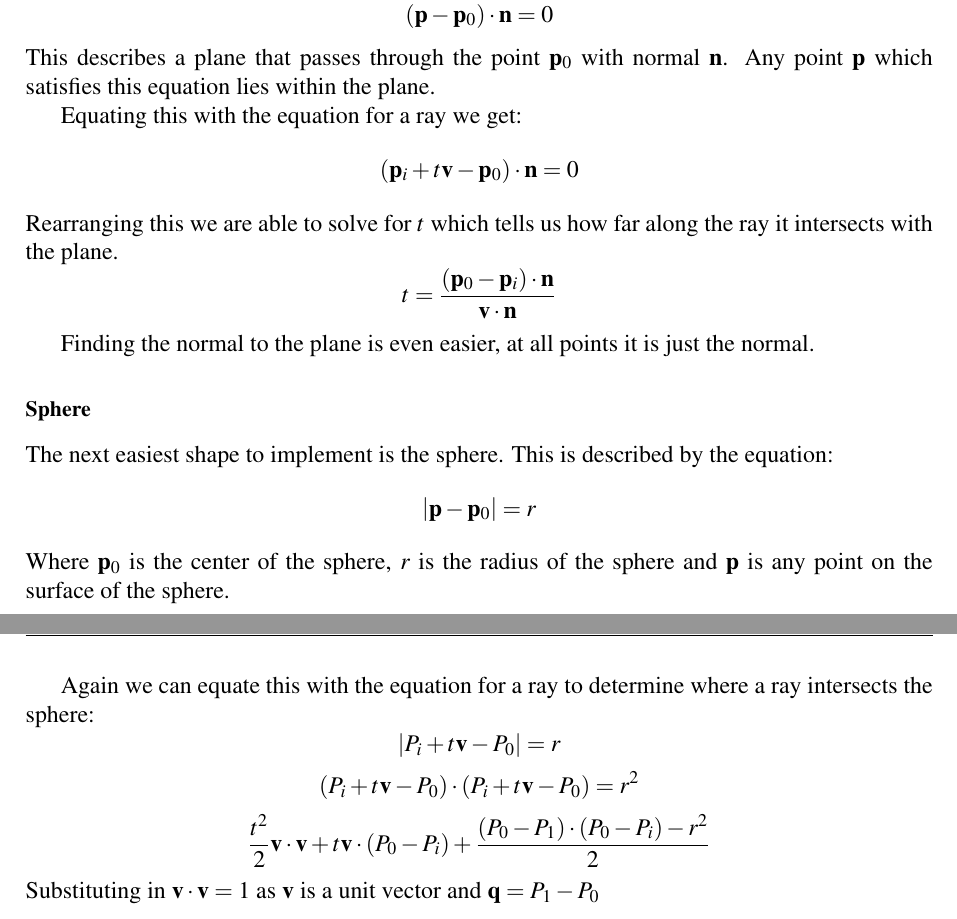
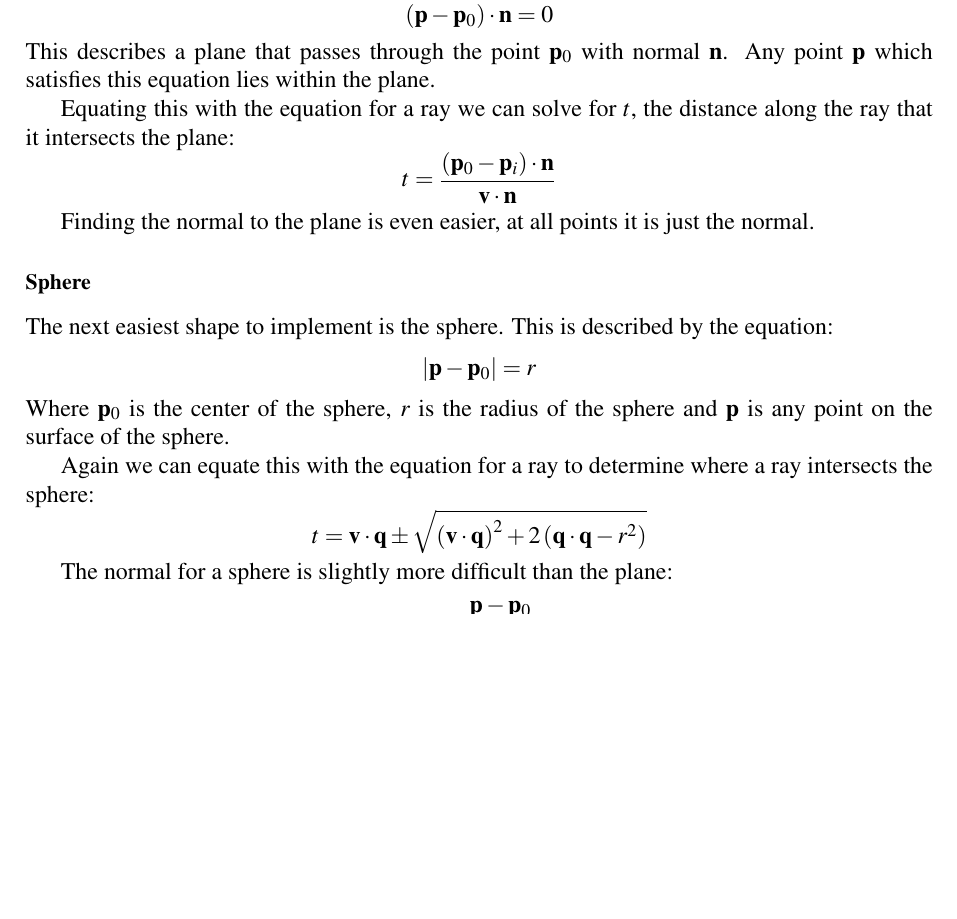
Before and after one commit to nihil-momenti/Raytracer, a LaTeX thesis (report/report.tex, which reads report/background.tex): two parts of pages 5 and 6 of 9 before the commit and part of page 5 of 8 after it, the two joined at a grey line, cut so that both start at the same text, the shorter picture padded with empty space. Compiled offline with pdfLaTeX.

Commit message:
More background

```diff
--- a/report/background.tex
+++ b/report/background.tex
@@ -45,11 +45,10 @@
       normal $\mathbf{n}$.  Any point $\mathbf{p}$ which satisfies this equation
       lies within the plane.
 
-      Equating this with the equation for a ray we get:
-      \[ \left( \mathbf{p}_i + t \mathbf{v} - \mathbf{p}_0 \right) \cdot \mathbf{n} = 0 \]
-      Rearranging this we are able to solve for $t$ which tells us how far
-      along the ray it intersects with the plane.
-      \[ t  = \frac{\left( \mathbf{p}_0 - \mathbf{p}_i \right) \cdot \mathbf{n}}{\mathbf{v} \cdot \mathbf{n}}\]
+      Equating this with the equation for a ray we can solve for $t$, the
+      distance along the ray that it intersects the plane:
+      \[ t  = \frac{\left( \mathbf{p}_0 - \mathbf{p}_i \right) \cdot
+         \mathbf{n}}{\mathbf{v} \cdot \mathbf{n}} \]
 
       Finding the normal to the plane is even easier, at all points it is just
       the normal.
@@ -63,10 +62,10 @@
 
       Again we can equate this with the equation for a ray to determine where a
       ray intersects the sphere:
-      \[ \left| P_i + t \mathbf{v} - P_0 \right| = r \]
-      \[ \left( P_i + t \mathbf{v} - P_0 \right) \cdot \left(
-      P_i + t \mathbf{v} - P_0 \right) = r^2 \]
-      \[ \frac{t^2}{2} \mathbf{v} \cdot \mathbf{v} + t \mathbf{v} \cdot \left(P_0 -
-      P_i\right) + \frac{\left(P_0 - P_1\right) \cdot
-      \left(P_0 - P_i\right) - r^2}{2} \]
-      Substituting in $\mathbf{v} \cdot \mathbf{v} = 1$ as $\mathbf{v}$ is a unit vector and $\mathbf{q} = P_1 - P_0$
+      \[ t = \mathbf{v} \cdot \mathbf{q} \pm \sqrt{\left(\mathbf{v} \cdot
+         \mathbf{q}\right)^2 + 2 \left(\mathbf{q} \cdot \mathbf{q} - r^2\right)}
+         \]
+
+      The normal for a sphere is slightly more difficult than the plane:
+      \[ \mathbf{n} = \frac{\mathbf{p} - \mathbf{p}_0}{\left| \mathbf{p} -
+         \mathbf{p}_0 \right|} \]
```
